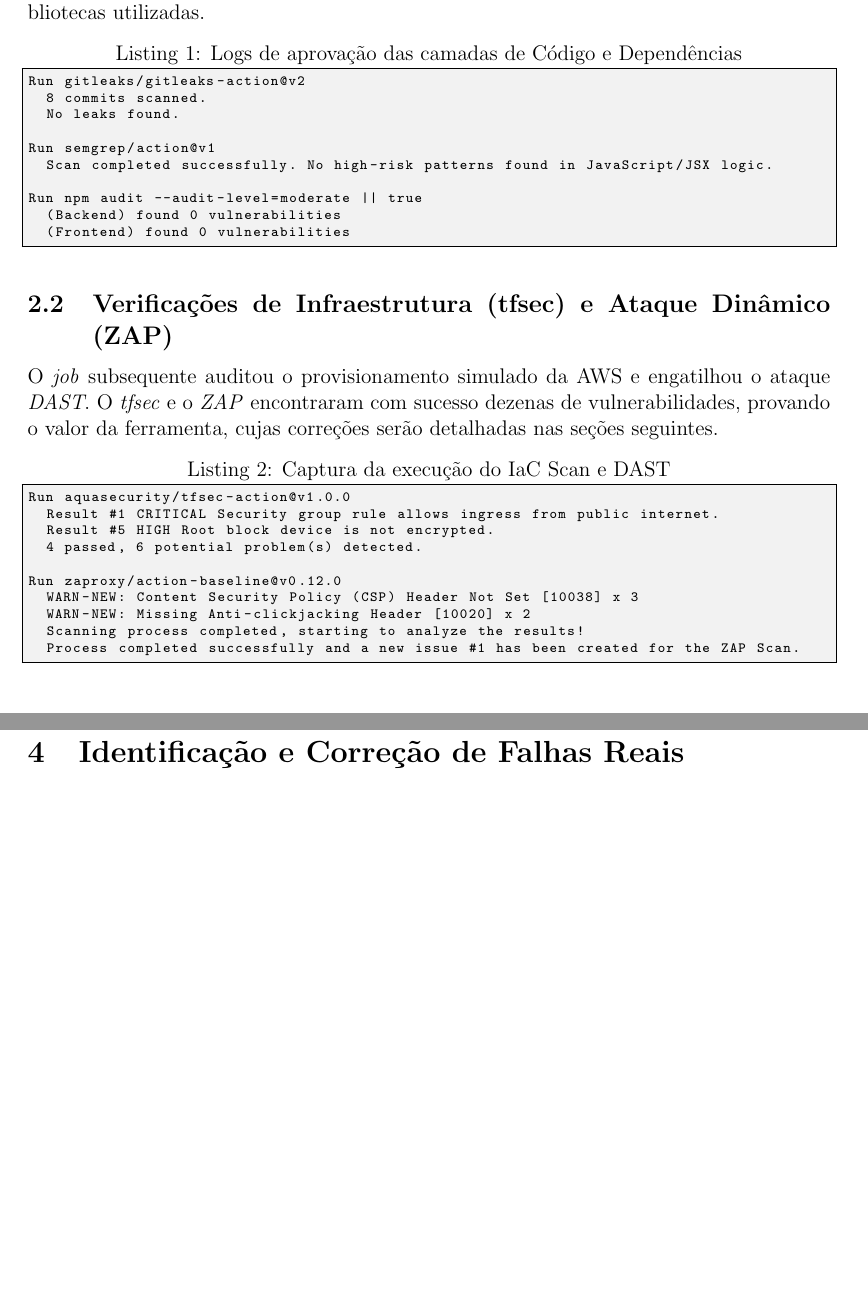
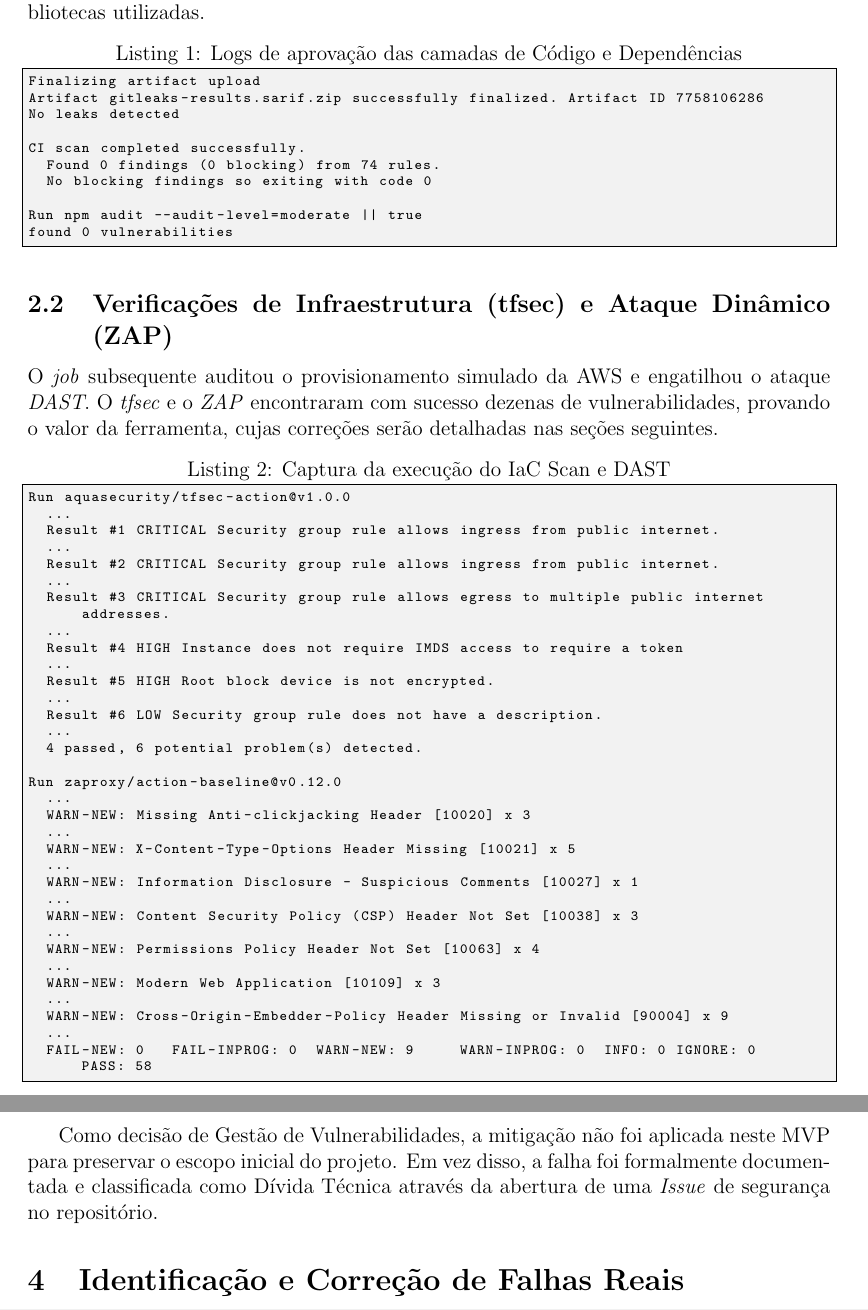
Before and after one commit to dd-znh/helpdesk-system, a LaTeX paper (relatorio/relatorio.tex): two parts of pages 4 and 5 of 7 before the commit and two parts of pages 4 and 6 of 7 after it, joined at a grey line, cut so that both start at the same text, the shorter picture padded with empty space. Compiled offline with pdfLaTeX.

Commit message:
[FINAL VERSION]

```diff
--- a/relatorio/relatorio.tex
+++ b/relatorio/relatorio.tex
@@ -78,16 +78,16 @@ Para ratificar a execução do \textit{pipeline}, destacam-se recortes das saíd
 O \textit{job} primário encarregou-se da varredura do histórico Git, dependências Node.js e código-fonte, confirmando a ausência de chaves em texto claro e o saneamento das bibliotecas utilizadas.
 
 \begin{lstlisting}[caption=Logs de aprovação das camadas de Código e Dependências]
-Run gitleaks/gitleaks-action@v2
-  8 commits scanned.
-  No leaks found.
+Finalizing artifact upload
+Artifact gitleaks-results.sarif.zip successfully finalized. Artifact ID 7758106286
+No leaks detected
 
-Run semgrep/action@v1
-  Scan completed successfully. No high-risk patterns found in JavaScript/JSX logic.
+CI scan completed successfully.
+  Found 0 findings (0 blocking) from 74 rules.
+  No blocking findings so exiting with code 0
 
 Run npm audit --audit-level=moderate || true
-  (Backend) found 0 vulnerabilities
-  (Frontend) found 0 vulnerabilities
+found 0 vulnerabilities
 \end{lstlisting}
 
 \subsection{Verificações de Infraestrutura (tfsec) e Ataque Dinâmico (ZAP)}
@@ -95,15 +95,38 @@ O \textit{job} subsequente auditou o provisionamento simulado da AWS e engatilho
 
 \begin{lstlisting}[caption=Captura da execução do IaC Scan e DAST]
 Run aquasecurity/tfsec-action@v1.0.0
+  ...
   Result #1 CRITICAL Security group rule allows ingress from public internet.
+  ...
+  Result #2 CRITICAL Security group rule allows ingress from public internet.
+  ...
+  Result #3 CRITICAL Security group rule allows egress to multiple public internet addresses.
+  ...
+  Result #4 HIGH Instance does not require IMDS access to require a token
+  ...
   Result #5 HIGH Root block device is not encrypted.
+  ...
+  Result #6 LOW Security group rule does not have a description.
+  ...
   4 passed, 6 potential problem(s) detected.
 
 Run zaproxy/action-baseline@v0.12.0
+  ...
+  WARN-NEW: Missing Anti-clickjacking Header [10020] x 3
+  ...
+  WARN-NEW: X-Content-Type-Options Header Missing [10021] x 5
+  ...
+  WARN-NEW: Information Disclosure - Suspicious Comments [10027] x 1
+  ...
   WARN-NEW: Content Security Policy (CSP) Header Not Set [10038] x 3
-  WARN-NEW: Missing Anti-clickjacking Header [10020] x 2
-  Scanning process completed, starting to analyze the results!
-  Process completed successfully and a new issue #1 has been created for the ZAP Scan.
+  ...
+  WARN-NEW: Permissions Policy Header Not Set [10063] x 4
+  ...
+  WARN-NEW: Modern Web Application [10109] x 3
+  ...
+  WARN-NEW: Cross-Origin-Embedder-Policy Header Missing or Invalid [90004] x 9
+  ...
+  FAIL-NEW: 0	FAIL-INPROG: 0	WARN-NEW: 9	WARN-INPROG: 0	INFO: 0	IGNORE: 0	PASS: 58
 \end{lstlisting}
 
 % 3. FALSOS POSITIVOS E ALERTAS IRRELEVANTES
@@ -127,4 +150,5 @@ Esta ocorrência não é um erro da ferramenta, mas uma limitação arquitetural
 
+Como decisão de Gestão de Vulnerabilidades, a mitigação não foi aplicada neste MVP para preservar o escopo inicial do projeto. Em vez disso, a falha foi formalmente documentada e classificada como Dívida Técnica através da abertura de uma \textit{Issue} de segurança no repositório.
 % 4. IDENTIFICAÇÃO E CORREÇÃO DE FALHAS REAIS
 \section{Identificação e Correção de Falhas Reais}
 
```
Also changed, not shown: docker-compose.yml (+2 -2 lines), README.md, relatorio/relatorio.pdf, relatorio/relatorio.tex (9 more changed lines), 3 other files.
